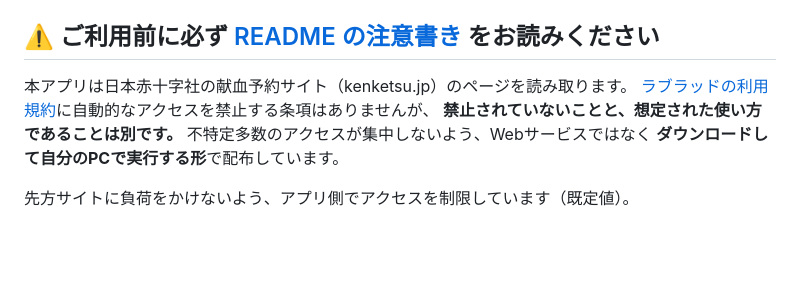
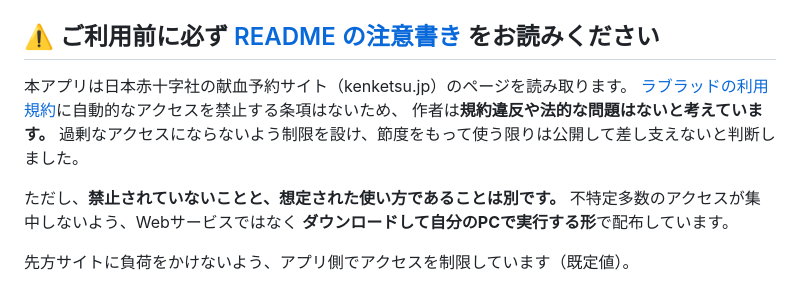
Before and after one commit to noobow34/KenketsuAvailability, a Markdown page: .github/release-notes.md, the part around the change. Drawn GitHub-style; blank space fills up the shorter version.

```diff
--- a/.github/release-notes.md
+++ b/.github/release-notes.md
@@ -11,8 +11,11 @@
 ## ⚠️ ご利用前に必ず [README の注意書き](../../blob/master/README.md) をお読みください
 
 本アプリは日本赤十字社の献血予約サイト（kenketsu.jp）のページを読み取ります。
-[ラブラッドの利用規約](https://www.kenketsu.jp/Terms)に自動的なアクセスを禁止する条項はありませんが、
-**禁止されていないことと、想定された使い方であることは別です。**
+[ラブラッドの利用規約](https://www.kenketsu.jp/Terms)に自動的なアクセスを禁止する条項はないため、
+作者は**規約違反や法的な問題はないと考えています。**
+過剰なアクセスにならないよう制限を設け、節度をもって使う限りは公開して差し支えないと判断しました。
+
+ただし、**禁止されていないことと、想定された使い方であることは別です。**
 不特定多数のアクセスが集中しないよう、Webサービスではなく
 **ダウンロードして自分のPCで実行する形**で配布しています。
 
```
Also changed, not shown: README.md (+5 -0 lines).
